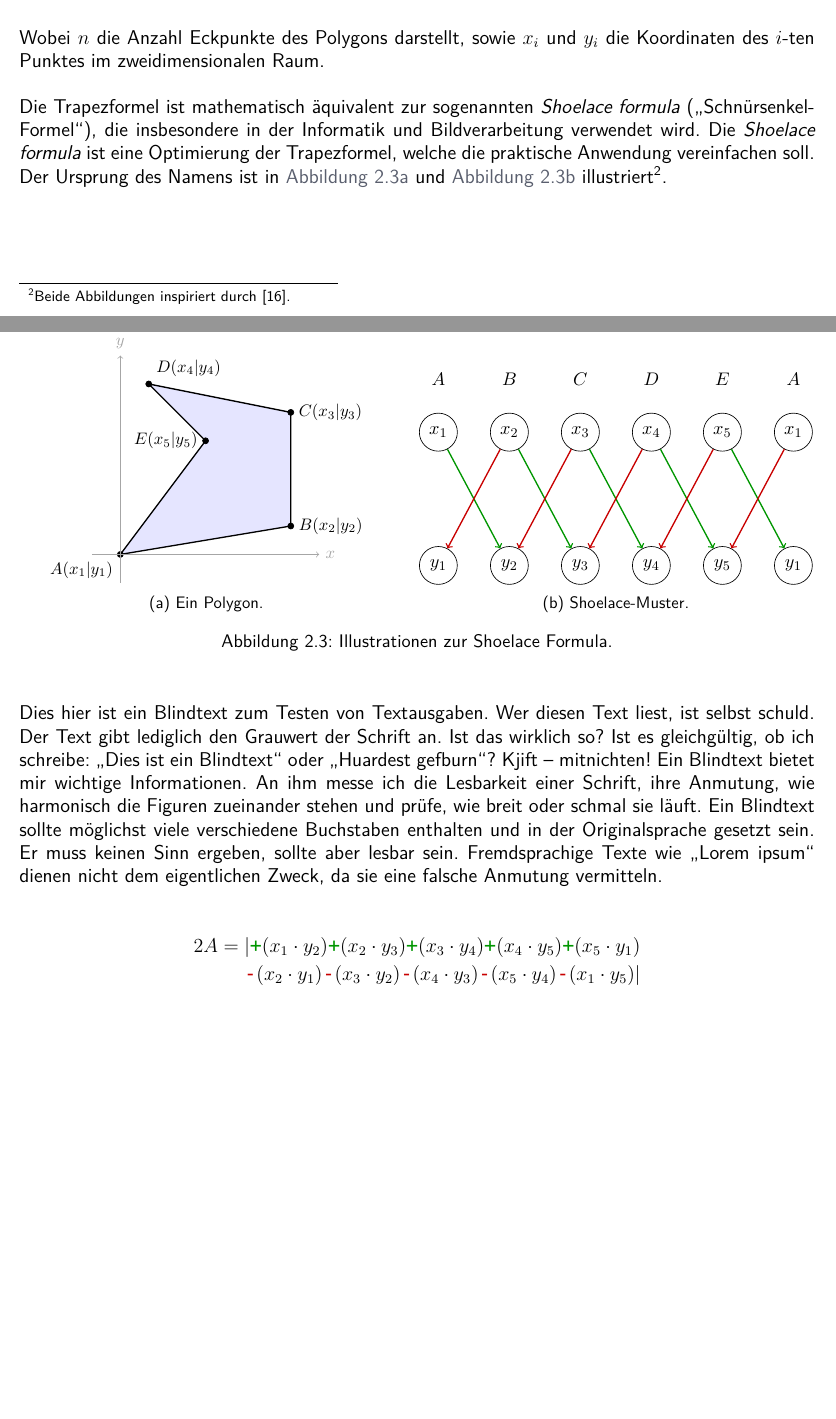
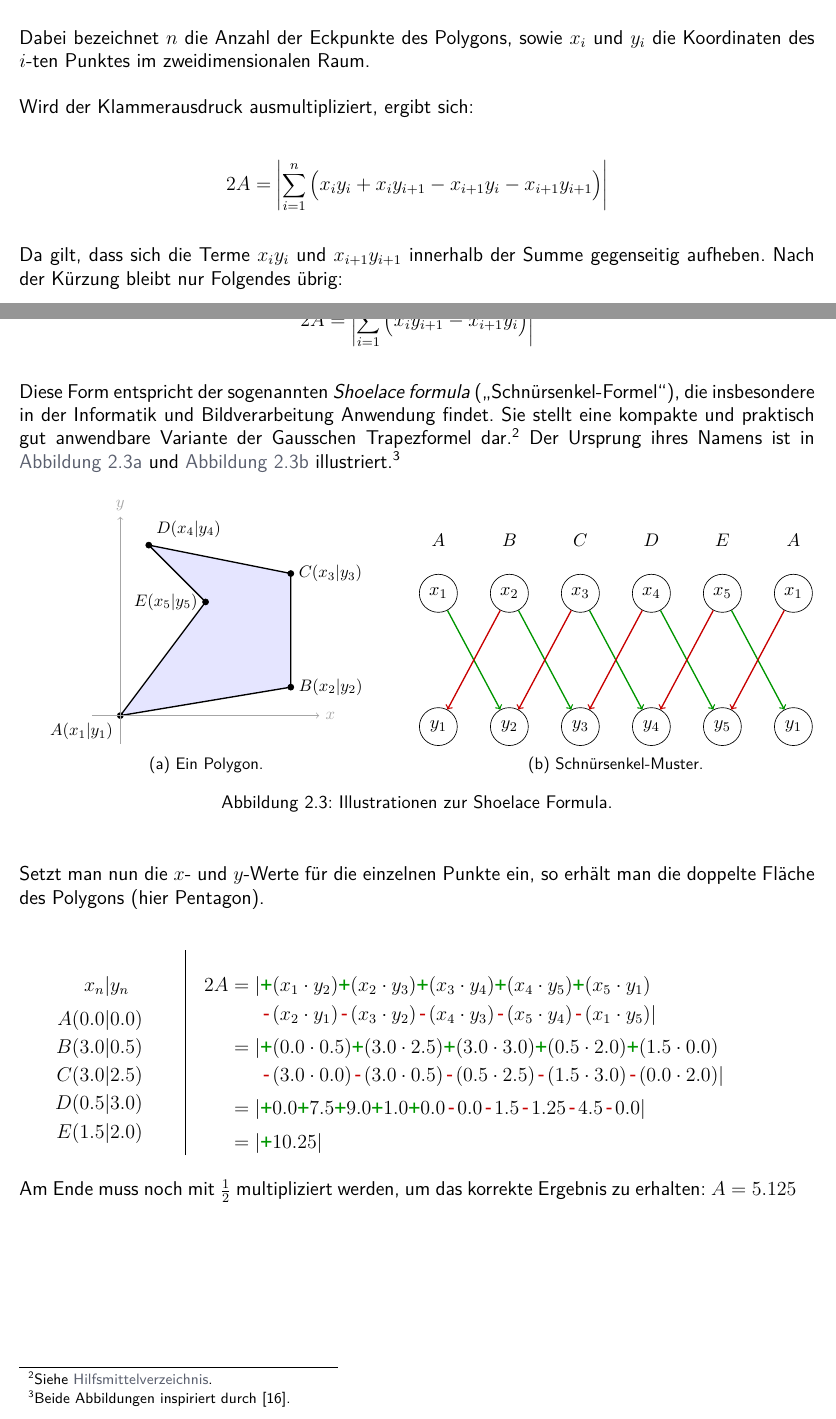
Before and after one commit to nToTheG/Maturaarbeit, a LaTeX document (Paper/Main.tex, which reads Paper/2-chap.tex): two parts of pages 9 and 10 of 18 before the commit and two parts of pages 9 and 10 of 19 after it, joined at a grey line, cut so that both start at the same text, the shorter picture padded with empty space. Compiled offline with XeLaTeX; a missing font is replaced by an installed copy or a similar font.

Commit message:
09.10.25 - Kapitel 2.3.1 fertig + Hilfsmittelverzeichnis erstellt

```diff
--- a/Paper/2-chap.tex
+++ b/Paper/2-chap.tex
@@ -157,11 +156,22 @@ A = \frac{1}{2} \left|\sum_{i=1}^{n} (x_i - x_{i+1}) \cdot (y_i + y_{i+1})\right
 \]
 
-Wobei \inlinemath{n} die Anzahl Eckpunkte des Polygons darstellt, sowie \inlinemath{x_i} und \inlinemath{y_i} die Koordinaten des \inlinemath{i}-ten Punktes im zweidimensionalen Raum.
+Dabei bezeichnet \inlinemath{n} die Anzahl der Eckpunkte des Polygons, sowie \inlinemath{x_i} und \inlinemath{y_i} die Koordinaten des \inlinemath{i}-ten Punktes im zweidimensionalen Raum.
 
-Die Trapezformel ist mathematisch äquivalent zur sogenannten \textit{Shoelace formula} („Schnürsenkel-Formel“), die insbesondere in der Informatik und Bildverarbeitung verwendet wird.
-Die \textit{Shoelace formula} ist eine Optimierung der Trapezformel, welche die praktische Anwendung vereinfachen soll.
-Der Ursprung des Namens ist in \aTeLi{pic:polygon} und \aTeLi{pic:shoelace} illustriert\footnotemark.
+Wird der Klammerausdruck ausmultipliziert, ergibt sich:
 
+\[
+2A = \left| \sum_{i=1}^{n} \big( x_i y_i + x_i y_{i+1} - x_{i+1} y_i - x_{i+1} y_{i+1} \big) \right|
+\]
+
+Da gilt, dass sich die Terme \inlinemath{x_i y_i} und \inlinemath{x_{i+1} y_{i+1}} innerhalb der Summe gegenseitig aufheben. Nach der Kürzung bleibt nur Folgendes übrig:
+
+\[
+2A = \left| \sum_{i=1}^{n} \big( x_i y_{i+1} - x_{i+1} y_i \big) \right|
+\]
+
+Diese Form entspricht der sogenannten \textit{Shoelace formula} („Schnürsenkel-Formel“), die insbesondere in der Informatik und Bildverarbeitung Anwendung findet. Sie stellt eine kompakte und praktisch gut anwendbare Variante der Gausschen Trapezformel dar.\footnotemark
+\footnotetext{Siehe \TeLi{tab:tools}{Hilfsmittelverzeichnis}.}
+Der Ursprung ihres Namens ist in \aTeLi{pic:polygon} und \aTeLi{pic:shoelace} illustriert.\footnotemark
 \footnotetext{Beide Abbildungen inspiriert durch \cite{Wiki:traFormel}.}
 
 \begin{figure}[H]
@@ -247,23 +257,38 @@ Der Ursprung des Namens ist in \aTeLi{pic:polygon} und \aTeLi{pic:shoelace} illu
             \draw[->, minusRed, thick] (X5) -- (Y4);
             \draw[->, minusRed, thick] (X6) -- (Y5);
         \end{tikzpicture}
-        \caption{Shoelace-Muster.}
+        \caption{Schnürsenkel-Muster.}
         \label{pic:shoelace}
     \end{subfigure}
     \caption{Illustrationen zur Shoelace Formula.}
     \label{fig:overall}
 \end{figure}
 
-\blindtext
+Setzt man nun die \inlinemath{x}- und \inlinemath{y}-Werte für die einzelnen Punkte ein, so erhält man die doppelte Fläche des Polygons (hier Pentagon).
 
-\[
-2A =
-\begin{aligned}[t]
-    & |\cp (x_1 \cdot y_2) \cp (x_2 \cdot y_3) \cp (x_3 \cdot y_4) \cp (x_4 \cdot y_5) \cp (x_5 \cdot y_1) \\
-    & \cm (x_2 \cdot y_1) \cm (x_3 \cdot y_2) \cm (x_4 \cdot y_3) \cm (x_5 \cdot y_4) \cm (x_1 \cdot y_5)|
-\end{aligned}
-\]
+\begin{minipage}[t]{0.2\textwidth}
+    \begin{align*}
+        x_n &| y_n \\[3pt]
+        A(0.0 &| 0.0) \\
+        B(3.0 &| 0.5) \\
+        C(3.0 &| 2.5) \\
+        D(0.5 &| 3.0) \\
+        E(1.5 &| 2.0)
+    \end{align*}
+\end{minipage}
+\vline
+\begin{minipage}[t]{0.7\textwidth}
+    \begin{align*}
+        2A = |&\cp (x_1 \cdot y_2) \cp (x_2 \cdot y_3) \cp (x_3 \cdot y_4) \cp (x_4 \cdot y_5) \cp (x_5 \cdot y_1) \\
+        &\cm (x_2 \cdot y_1) \cm (x_3 \cdot y_2) \cm (x_4 \cdot y_3) \cm (x_5 \cdot y_4) \cm (x_1 \cdot y_5)| \\[3pt]
+        = |&\cp (0.0 \cdot 0.5) \cp (3.0 \cdot 2.5) \cp (3.0 \cdot 3.0) \cp (0.5 \cdot 2.0) \cp (1.5 \cdot 0.0) \\
+        &\cm (3.0 \cdot 0.0) \cm (3.0 \cdot 0.5) \cm (0.5 \cdot 2.5) \cm (1.5 \cdot 3.0) \cm (0.0 \cdot 2.0)| \\[3pt]
+        = |&\cp 0.0 \cp 7.5 \cp 9.0 \cp 1.0 \cp 0.0 \cm 0.0 \cm 1.5 \cm 1.25 \cm 4.5 \cm 0.0| \\[3pt]
+        = |&\cp 10.25|
+    \end{align*}
+\end{minipage}
 
+Am Ende muss noch mit \inlinemath{\frac{1}{2}} multipliziert werden, um das korrekte Ergebnis zu erhalten: \inlinemath{A = 5.125}
 
 \section{Crazyflie 2.0}
 \blindtext
```
Also changed, not shown: Paper/Main.tex (+1 -0 lines), Paper/literature.bib (+6 -6 lines), Paper/tools.tex (added, +22 -0 lines), Paper/2-chap.tex (11 more changed lines).
